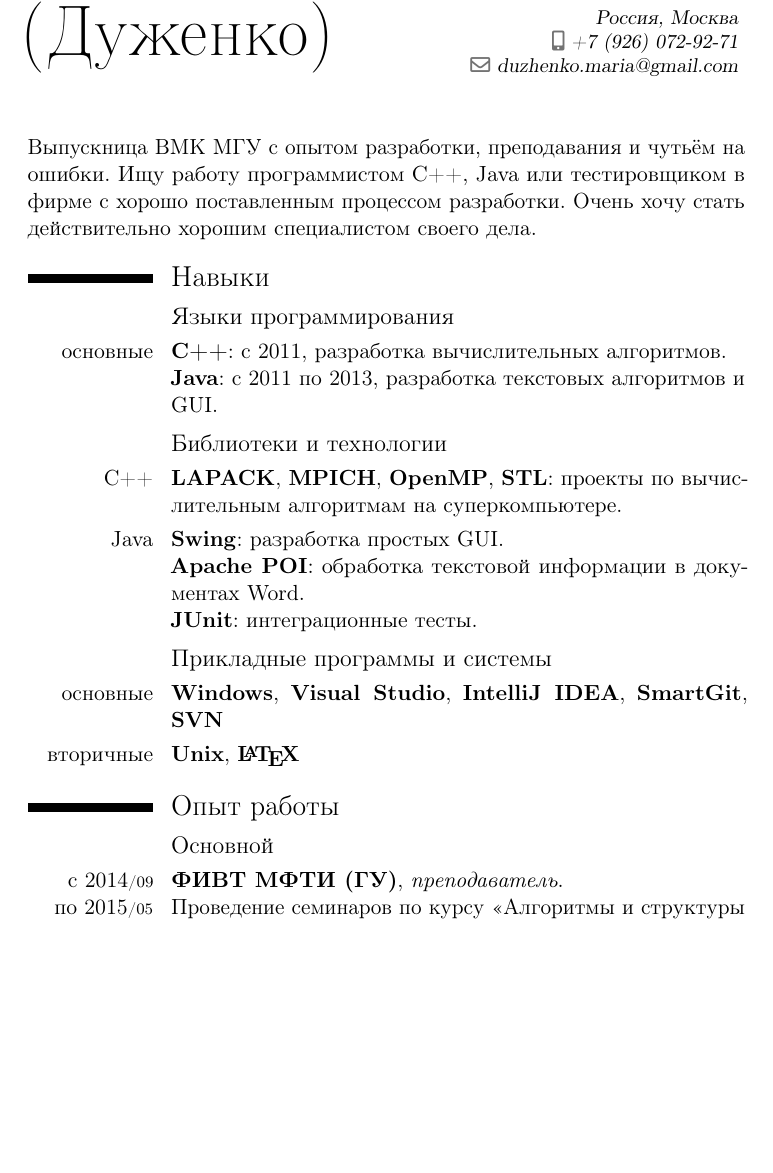
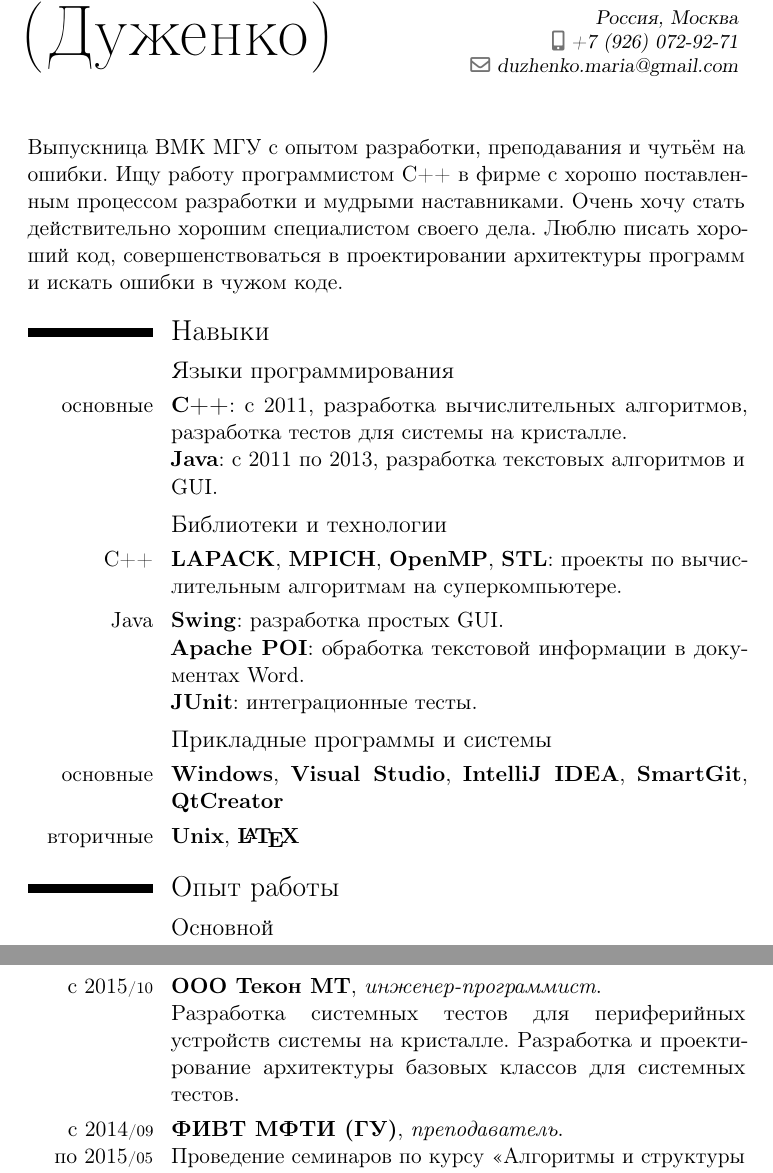
Before and after one commit to mirrada/cv, a LaTeX CV (matrosova-cv-rus.tex): part of page 1 of 3 before the commit and two parts of pages 1 and 2 of 3 after it, the two joined at a grey line, cut so that both start at the same text, the shorter picture padded with empty space. Compiled offline with pdfLaTeX.

Commit message:
[+] Add tecon work

```diff
--- a/matrosova-cv-rus.tex
+++ b/matrosova-cv-rus.tex
@@ -8,14 +8,14 @@
 
 \begin{document}
 \maketitle
-Выпускница ВМК МГУ с опытом разработки, преподавания и чутьём на ошибки. Ищу работу программистом C++, Java или тестировщиком в фирме с хорошо поставленным процессом разработки. Очень хочу стать действительно хорошим специалистом своего дела.
+Выпускница ВМК МГУ с опытом разработки, преподавания и чутьём на ошибки. Ищу работу программистом C++ в фирме с хорошо поставленным процессом разработки и мудрыми наставниками. Очень хочу стать действительно хорошим специалистом своего дела. Люблю писать хороший код, совершенствоваться в проектировании архитектуры программ и искать ошибки в чужом коде.
 
 \section{Навыки}
 
 \subsection{Языки программирования}
 
 \cvitem{основные}{
-	\textbf{C++}: с 2011, разработка вычислительных алгоритмов. \newline
+	\textbf{C++}: с 2011, разработка вычислительных алгоритмов, разработка тестов для системы на кристалле. \newline
 	\textbf{Java}: с 2011 по 2013, разработка текстовых алгоритмов и GUI.
 }
 
@@ -33,7 +33,7 @@
 \subsection{Прикладные программы и системы}
 
 \cvitem{основные}{
-	\textbf{Windows}, \textbf{Visual Studio}, \textbf{IntelliJ IDEA}, \textbf{SmartGit}, \textbf{SVN}
+	\textbf{Windows}, \textbf{Visual Studio}, \textbf{IntelliJ IDEA}, \textbf{SmartGit}, \textbf{QtCreator}
 }
 \cvitem{вторичные}{
 	\textbf{Unix}, \textbf{\LaTeX}
@@ -43,6 +43,11 @@
 \section{Опыт работы}
 
 \subsection{Основной}
+
+\cvitem{с~2015\cvmonth{10}}{
+	\textbf{ООО Текон МТ}, \emph{инженер-программист}. \newline
+	Разработка системных тестов для периферийных устройств системы на кристалле. Разработка и проектирование архитектуры базовых классов для системных тестов.
+}
 
 \cvitem{с~2014\cvmonth{09} по~2015\cvmonth{05}}{
 	\textbf{ФИВТ МФТИ (ГУ)}, \emph{преподаватель}. \newline
```
